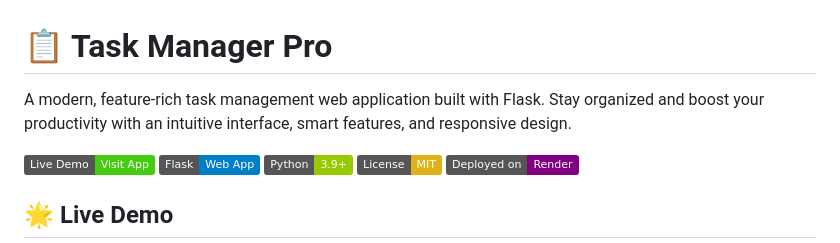
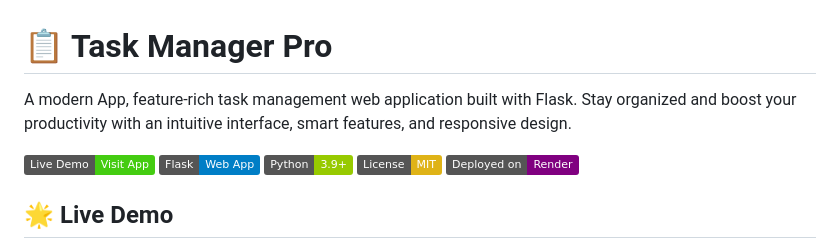
Before and after one commit to Amanyadav72/Task-Manager-V-2, a Markdown page: README.md, the part around the change. Rendered like a GitHub page; badges without logos.

Commit message:
testing changes

```diff
--- a/README.md
+++ b/README.md
@@ -1,6 +1,6 @@
 # 📋 Task Manager Pro
 
-A modern, feature-rich task management web application built with Flask. Stay organized and boost your productivity with an intuitive interface, smart features, and responsive design.
+A modern App, feature-rich task management web application built with Flask. Stay organized and boost your productivity with an intuitive interface, smart features, and responsive design.
 
 [![Live Demo](https://img.shields.io/badge/Live%20Demo-Visit%20App-brightgreen)](https://task-manager-pro-dacs.onrender.com) ![Flask](https://img.shields.io/badge/Flask-Web%20App-blue) ![Python](https://img.shields.io/badge/Python-3.9+-green) ![License](https://img.shields.io/badge/License-MIT-yellow) ![Deployment](https://img.shields.io/badge/Deployed%20on-Render-purple)
 
```
